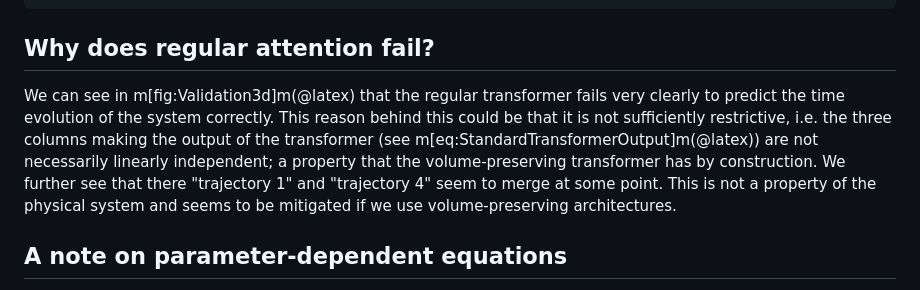
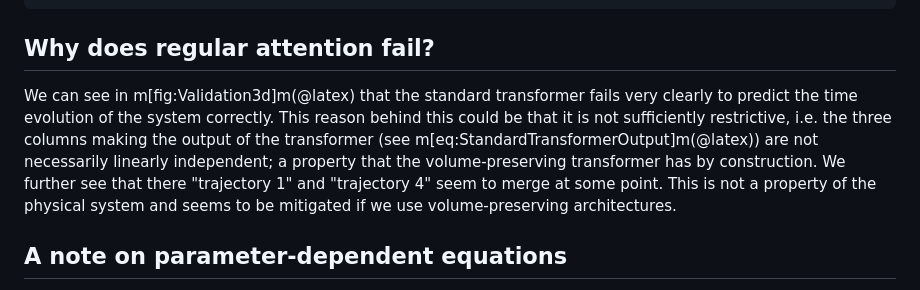
Before and after one commit to benedict-96/Cemracs2023, a Markdown page: paper/src/results.md, the part around the change. GitHub-like rendering.

Commit message:
regular -> standard.

```diff
--- a/paper/src/results.md
+++ b/paper/src/results.md
@@ -101,7 +101,7 @@ We see that the standard transformer very clearly fails on this task and that th
 
 ## Why does regular attention fail?
 
-We can see in m[fig:Validation3d]m(@latex) that the regular transformer fails very clearly to predict the time evolution of the system correctly. This reason behind this could be that it is not sufficiently restrictive, i.e. the three columns making the output of the transformer (see m[eq:StandardTransformerOutput]m(@latex)) are not necessarily linearly independent; a property that the volume-preserving transformer has by construction. We further see that there "trajectory 1" and "trajectory 4" seem to merge at some point. This is not a property of the physical system and seems to be mitigated if we use volume-preserving architectures.
+We can see in m[fig:Validation3d]m(@latex) that the standard transformer fails very clearly to predict the time evolution of the system correctly. This reason behind this could be that it is not sufficiently restrictive, i.e. the three columns making the output of the transformer (see m[eq:StandardTransformerOutput]m(@latex)) are not necessarily linearly independent; a property that the volume-preserving transformer has by construction. We further see that there "trajectory 1" and "trajectory 4" seem to merge at some point. This is not a property of the physical system and seems to be mitigated if we use volume-preserving architectures.
 
 
 ## A note on parameter-dependent equations
```
